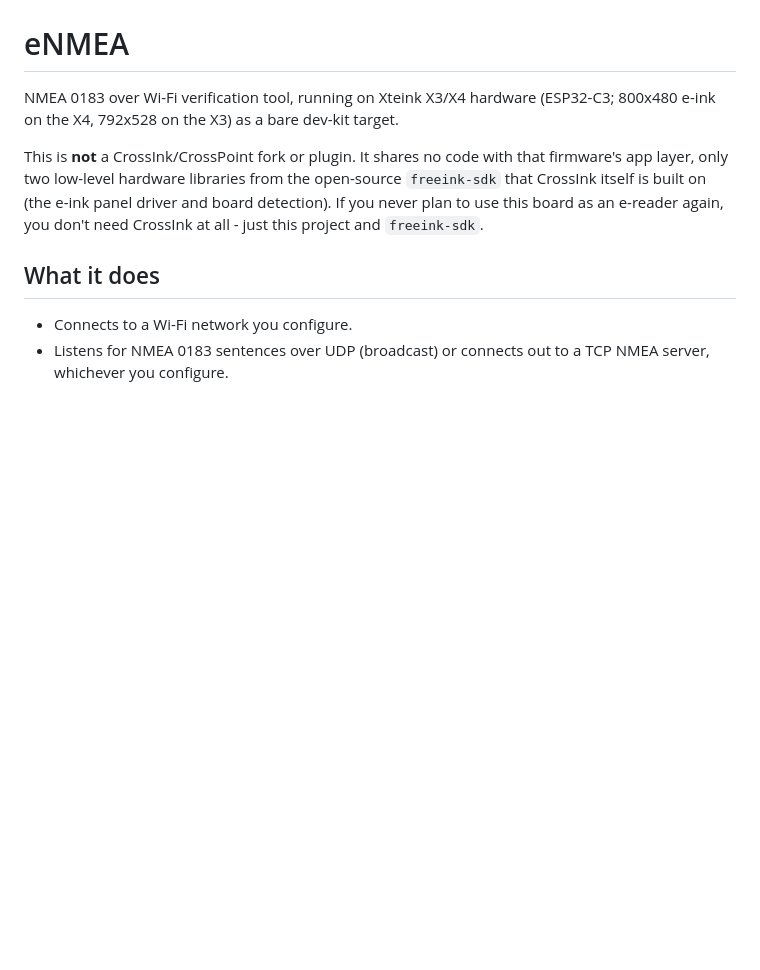
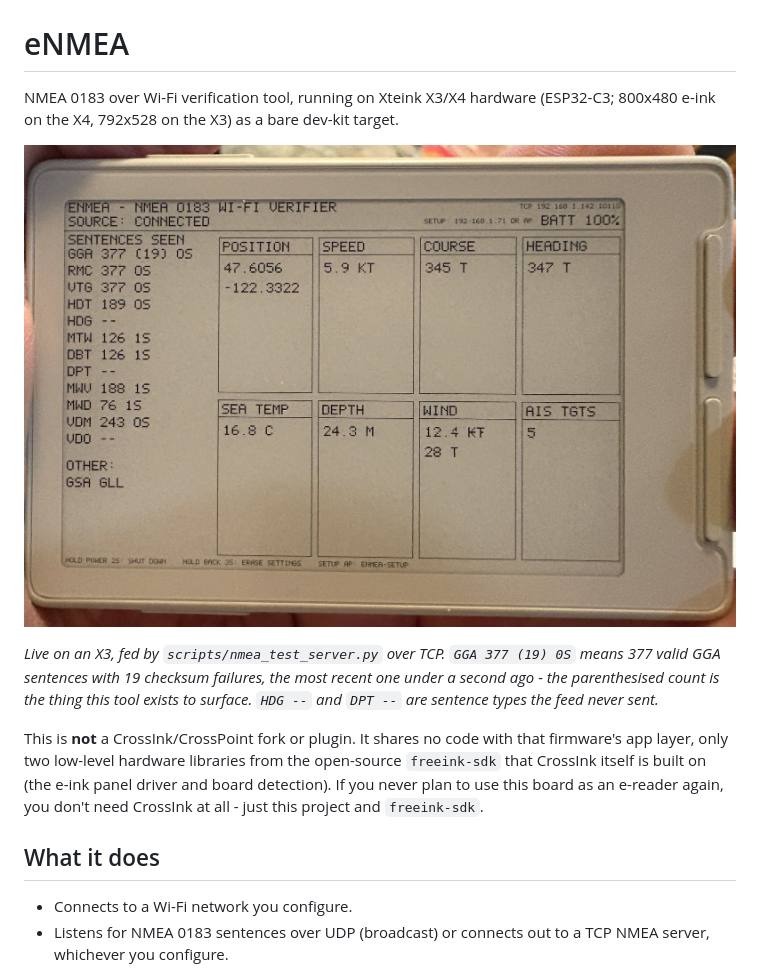
Before and after one commit to CFFinch62/eNMEA, a Markdown page: README.md, the part around the change. Rendered like a GitHub page; pictures changed too: docs/images/dashboard.jpg (added); blank space fills up the shorter version.

Commit message:
Add a photo of the dashboard running on hardware to the README
Converted from the camera's HEIC (which GitHub cannot render), cropped to the
device and downsized to 1600px / 275 KB.

The caption points at what the photo actually demonstrates rather than just
labelling it: GGA 377 (19) 0S is 377 valid sentences against 19 checksum
failures, which is the whole point of the tool - and those parentheses render
at all only because the missing glyphs were added earlier today.

Camera originals are gitignored; they stay on disk but out of the repo.

Co-Authored-By: Claude Opus 5 (1M context) <noreply@anthropic.com>

```diff
--- a/README.md
+++ b/README.md
@@ -3,6 +3,17 @@
 NMEA 0183 over Wi-Fi verification tool, running on Xteink X3/X4 hardware
 (ESP32-C3; 800x480 e-ink on the X4, 792x528 on the X3) as a bare dev-kit
 target.
+
+![The eNMEA dashboard on an Xteink X3: a sentence-ID checklist down the left
+column, an eight-box value grid showing position, speed, course, heading, sea
+temperature, depth, wind and AIS target count, and a status line reading
+SOURCE: CONNECTED with the device address and battery
+charge.](docs/images/dashboard.jpg)
+
+*Live on an X3, fed by `scripts/nmea_test_server.py` over TCP. `GGA 377 (19) 0S`
+means 377 valid GGA sentences with 19 checksum failures, the most recent one
+under a second ago - the parenthesised count is the thing this tool exists to
+surface. `HDG --` and `DPT --` are sentence types the feed never sent.*
 
 This is **not** a CrossInk/CrossPoint fork or plugin. It shares no code with
 that firmware's app layer, only two low-level hardware libraries from the
```
Also changed, not shown: 1 other file.
